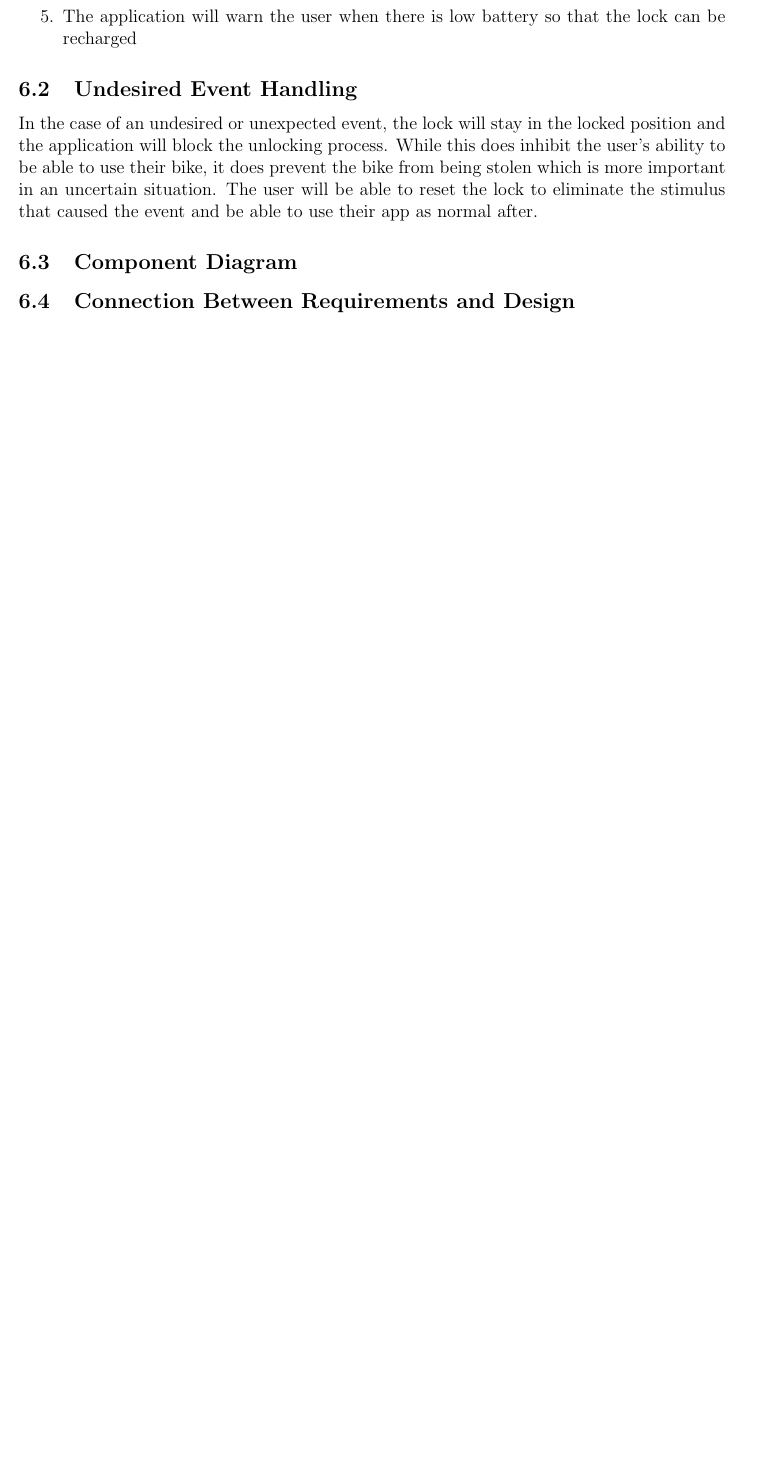
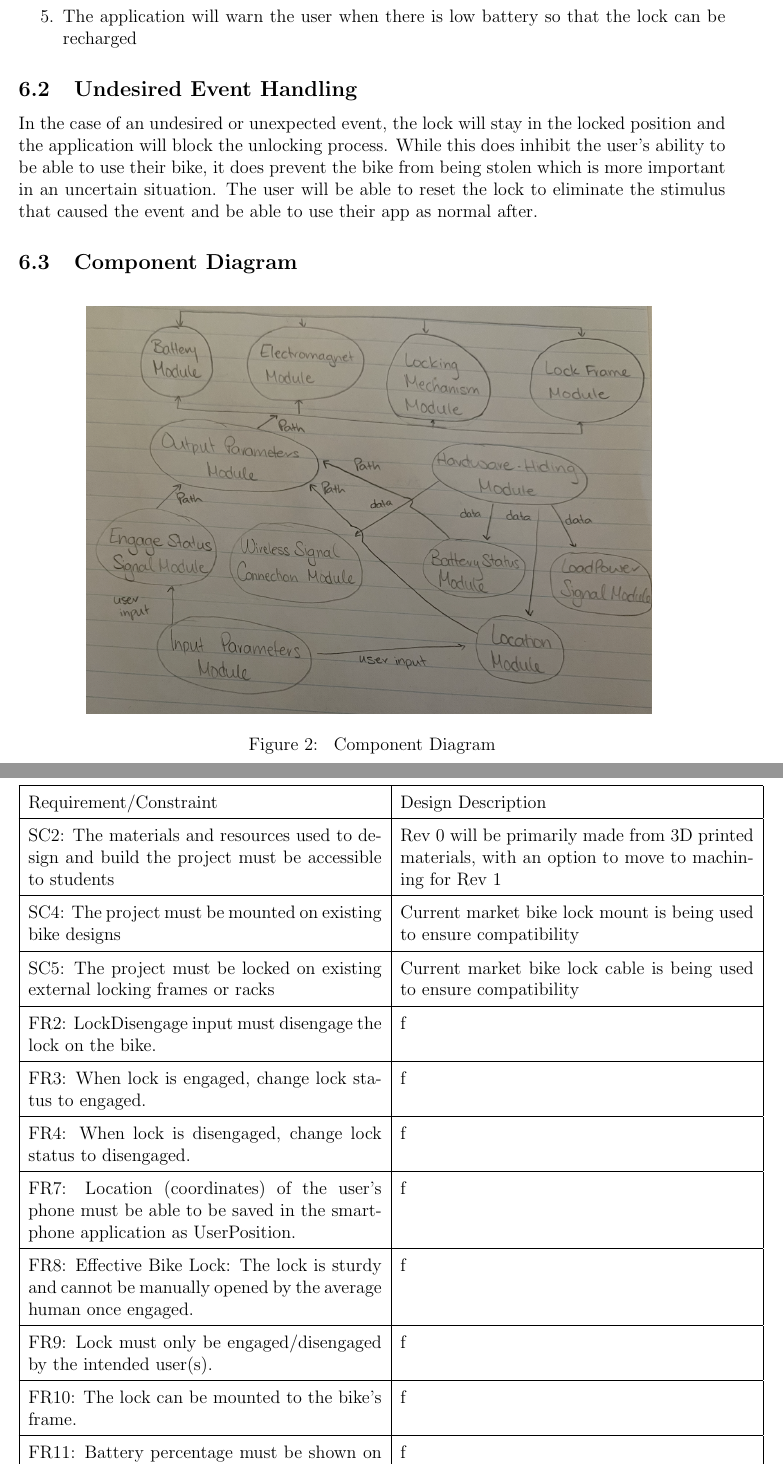
Before and after one commit to NevoAbigail/Capstone, a LaTeX document (docs/Design/SystDesign/SystDes.tex): part of page 7 of 17 before the commit and two parts of pages 7 and 9 of 20 after it, the two joined at a grey line, cut so that both start at the same text, the shorter picture padded with empty space. Compiled offline with pdfLaTeX.

Commit message:
updates to 6.3

```diff
--- a/docs/Design/SystDesign/SystDes.tex
+++ b/docs/Design/SystDesign/SystDes.tex
@@ -145,4 +145,42 @@ In the case of an undesired or unexpected event, the lock will stay in the locke
 
 \subsection{Component Diagram}
 
-\subsection{Connection Between Requirements and Design} \label{SecConnection}
+ \begin{figure}[h!]
+ \begin{center}
+ {
+  \includegraphics[width=0.8\linewidth]{component diagram.png}
+ }
+ \caption{\label{component diagram} Component Diagram}
+ \end{center}
+ \end{figure}
+
+\subsection{Connection Between Requirements and Design} %\label{SecConnection}
+
+\begin{minipage}{\textwidth}
+\renewcommand*{\arraystretch}{1.5}
+\begin{tabular}{| p{0.50\textwidth} | p{0.50\textwidth} | }
+ \hline
+ Requirement/Constraint & Design Description\\
+ \hline
+ SC2:  The materials and resources used to design and build the project must be accessible to students& Rev 0 will be primarily made from 3D printed materials, with an option to move to machining for Rev 1\\
+ \hline
+ SC4:  The project must be mounted on existing bike designs & Current market bike lock mount is being used to ensure compatibility\\
+ \hline
+ SC5:  The project must be locked on existing external locking frames or racks &Current market bike lock cable is being used to ensure compatibility\\
+ \hline
+FR2: LockDisengage input must disengage the lock on the bike.&f\\
+ \hline
+FR3: When lock is engaged, change lock status to engaged.&f\\
+ \hline
+FR4: When lock is disengaged, change lock status to disengaged.&f\\
+ \hline
+FR7: Location (coordinates) of the user’s phone must be able to be saved in the smartphone application as UserPosition. &f\\
+ \hline
+FR8: Effective Bike Lock: The lock is sturdy and cannot be manually opened by the average human once engaged. &f\\
+ \hline
+FR9: Lock must only be engaged/disengaged by the intended user(s).&f\\
+ \hline
+FR10: The lock can be mounted to the bike’s frame. &f\\
+ \hline
+FR11: Battery percentage must be shown on the phone app.&f\\
+ \hline
@@ -149,3 +197,34 @@ In the case of an undesired or unexpected event, the lock will stay in the locke
+NFR6: The lock must be waterproofed to withstand normal rainfall.&f\\
+ \hline
+NFR7: The lock must be waterproofed to withstand normal splashing while riding. &f\\
+ \hline
+NFR8: Accuracy of bike lock status must be above 95\%.&f\\
+ \hline
+NFR9: Where location services are available, the accuracy of location coordinates must be within 10M. &f\\
+ \hline
+NFR10: Battery percentage must be calculated accurately within 10\%. &f\\
+ \hline
+NFR11: iPhone app locking must be quicker to use than a typical keyed/combo bike lock. &f\\
+ \hline
+NFR12: Opening and closing lock must require similar force to a typical keyed/combo. &f\\
+ \hline
+NFR13: Battery must last for greater than 1 month and/or 60 rides before needing to be replaced or charged. &f\\
+ \hline
+NFR14: Batteries must be accessible to replace or chargeable.&f\\
+ \hline
+NFR15: The lock must be easily mounted on the bike frame. It does not require special tools (those not found in a typical toolbox, such as power tools) to be installed and does not take more than 20 minutes. &f\\
+ \hline
+NFR16: The lock can be used for many different models of mountain, city, and road bikes. &f\\
+ \hline
+NFR22: The app should run on iOS and Android.&f\\
+ \hline
+NFR23: The app should be easily maintained through iOS updates.&f\\
+ \hline
+
+
+\end{tabular}
+\end{minipage}\\
+
 
 \wss{The intention of this section is to document decisions that are made
   ``between'' the requirements and the design.  To satisfy some requirements,
```
Also changed, not shown: docs/Design/SystDesign/BikeLock.png (added), docs/Design/SystDesign/component diagram.png (added), docs/Design/SystDesign/SystDes.tex (44 more changed lines).
